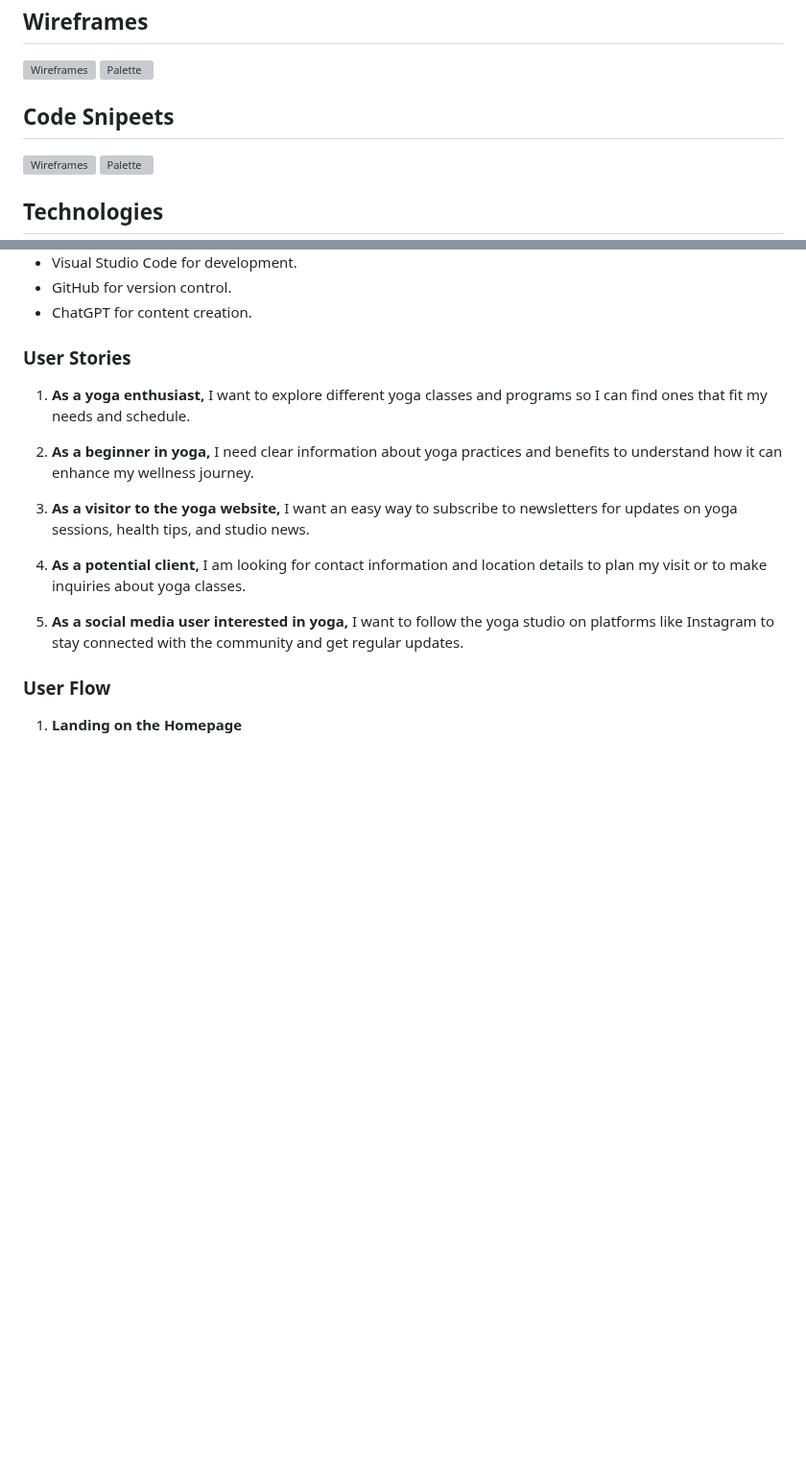
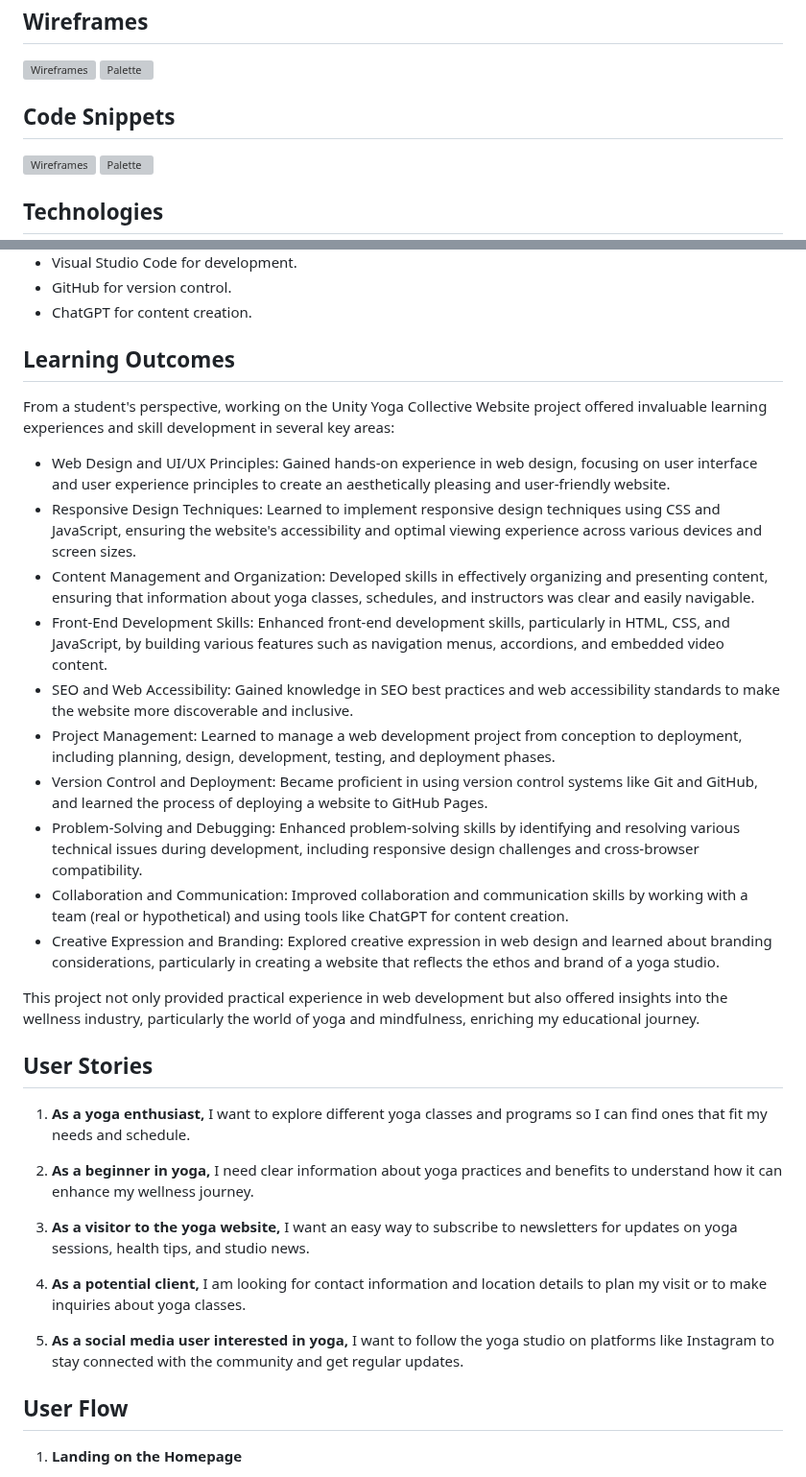
Before and after one commit to igordinuzzi/unityoga, a Markdown page: README.md, 2 parts joined by grey strips. Shown at 96% size. GitHub-like rendering; blank space fills up the shorter version; grey boxes are pictures that could not be loaded.

```diff
--- a/README.md
+++ b/README.md
@@ -67,7 +83,7 @@ The "Free Yoga Online" page with embedded Vimeo videos offers accessible, engagi
 ![Wireframes](doc/wireframes.jpg)
 ![Palette](doc/palette.jpg)
 
-## Code Snipeets
+## Code Snippets
 ![Wireframes](doc/code/01.jpg)
 ![Palette](doc/code/02.jpg)
 
@@ -85,7 +101,24 @@ The Unity Yoga Collective website utilizes the following technologies:
 - GitHub for version control.
 - ChatGPT for content creation.
 
-### User Stories
+## Learning Outcomes
+
+From a student's perspective, working on the Unity Yoga Collective Website project offered invaluable learning experiences and skill development in several key areas:
+
+- Web Design and UI/UX Principles: Gained hands-on experience in web design, focusing on user interface and user experience principles to create an aesthetically pleasing and user-friendly website.
+- Responsive Design Techniques: Learned to implement responsive design techniques using CSS and JavaScript, ensuring the website's accessibility and optimal viewing experience across various devices and screen sizes.
+- Content Management and Organization: Developed skills in effectively organizing and presenting content, ensuring that information about yoga classes, schedules, and instructors was clear and easily navigable.
+- Front-End Development Skills: Enhanced front-end development skills, particularly in HTML, CSS, and JavaScript, by building various features such as navigation menus, accordions, and embedded video content.
+- SEO and Web Accessibility: Gained knowledge in SEO best practices and web accessibility standards to make the website more discoverable and inclusive.
+- Project Management: Learned to manage a web development project from conception to deployment, including planning, design, development, testing, and deployment phases.
+- Version Control and Deployment: Became proficient in using version control systems like Git and GitHub, and learned the process of deploying a website to GitHub Pages.
+- Problem-Solving and Debugging: Enhanced problem-solving skills by identifying and resolving various technical issues during development, including responsive design challenges and cross-browser compatibility.
+- Collaboration and Communication: Improved collaboration and communication skills by working with a team (real or hypothetical) and using tools like ChatGPT for content creation.
+- Creative Expression and Branding: Explored creative expression in web design and learned about branding considerations, particularly in creating a website that reflects the ethos and brand of a yoga studio.
+
+This project not only provided practical experience in web development but also offered insights into the wellness industry, particularly the world of yoga and mindfulness, enriching my educational journey.
+
+## User Stories
 
 1. **As a yoga enthusiast,** I want to explore different yoga classes and programs so I can find ones that fit my needs and schedule.
 
@@ -97,7 +130,7 @@ The Unity Yoga Collective website utilizes the following technologies:
 
 5. **As a social media user interested in yoga,** I want to follow the yoga studio on platforms like Instagram to stay connected with the community and get regular updates.
 
-### User Flow
+## User Flow
 
 1. **Landing on the Homepage**
    - User arrives at the Unity Collective Yoga website and sees the navigation menu (Home, Free Yoga Online, Teachers, Methodology, Schedule, Pricing, Contact).
```
Also changed, not shown: other parts of README.md (+17 -1 lines).
